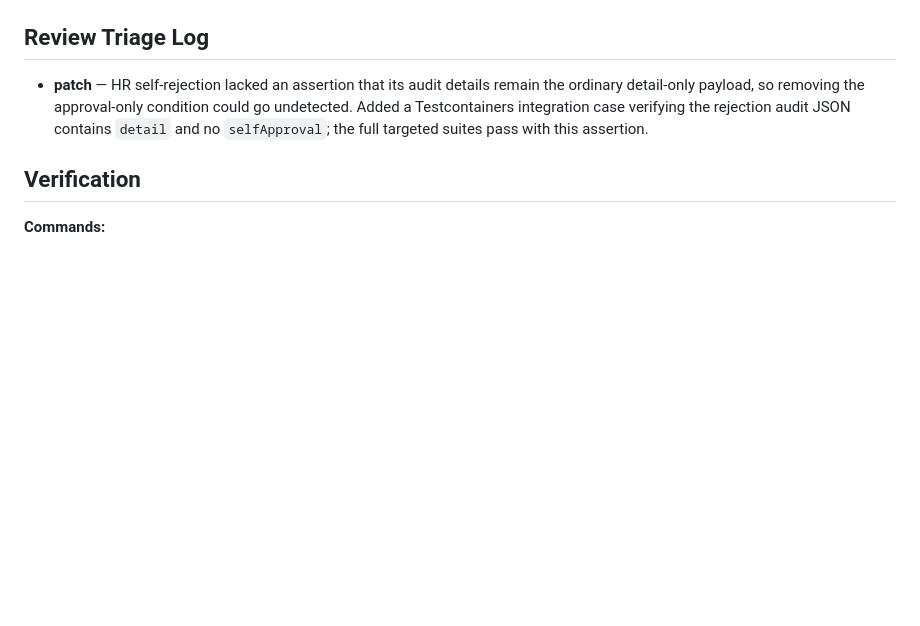
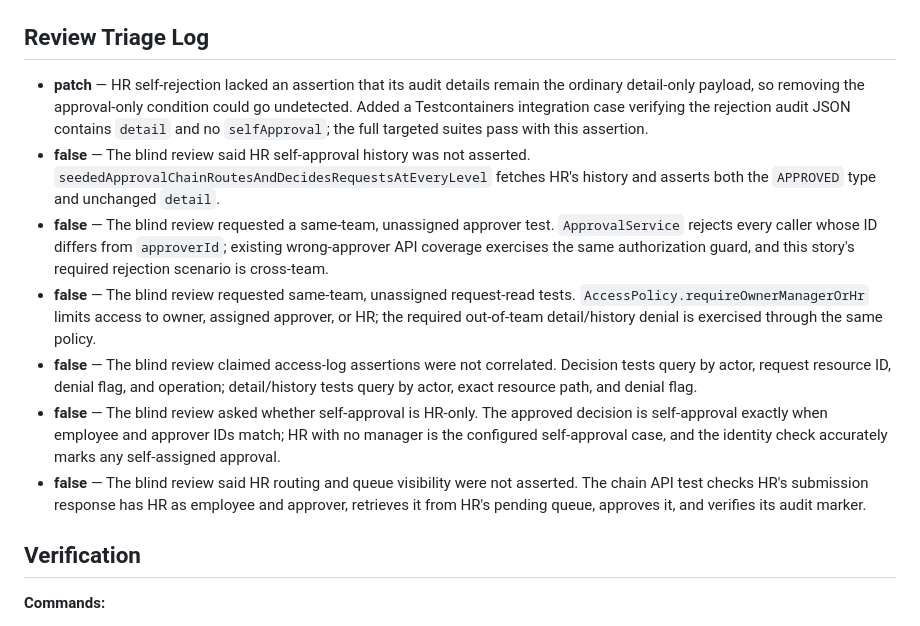
Before and after one commit to anilvn/emp-leave, a Markdown page: _bmad-output/implementation-artifacts/spec-3-4-the-approval-chain-at-every-level.md, the part around the change. Drawn GitHub-style; blank space fills up the shorter version.

Commit message:
docs(bmad): finalize Story 3.4 review record
Co-authored-by: Copilot <223556219+Copilot@users.noreply.github.com>

```diff
--- a/_bmad-output/implementation-artifacts/spec-3-4-the-approval-chain-at-every-level.md
+++ b/_bmad-output/implementation-artifacts/spec-3-4-the-approval-chain-at-every-level.md
@@ -71,6 +71,12 @@ Use the layered modular-monolith pattern (AD-1/AD-2): `approvals` authorizes and
 ## Review Triage Log
 
 - **patch** — HR self-rejection lacked an assertion that its audit details remain the ordinary detail-only payload, so removing the approval-only condition could go undetected. Added a Testcontainers integration case verifying the rejection audit JSON contains `detail` and no `selfApproval`; the full targeted suites pass with this assertion.
+- **false** — The blind review said HR self-approval history was not asserted. `seededApprovalChainRoutesAndDecidesRequestsAtEveryLevel` fetches HR's history and asserts both the `APPROVED` type and unchanged `detail`.
+- **false** — The blind review requested a same-team, unassigned approver test. `ApprovalService` rejects every caller whose ID differs from `approverId`; existing wrong-approver API coverage exercises the same authorization guard, and this story's required rejection scenario is cross-team.
+- **false** — The blind review requested same-team, unassigned request-read tests. `AccessPolicy.requireOwnerManagerOrHr` limits access to owner, assigned approver, or HR; the required out-of-team detail/history denial is exercised through the same policy.
+- **false** — The blind review claimed access-log assertions were not correlated. Decision tests query by actor, request resource ID, denial flag, and operation; detail/history tests query by actor, exact resource path, and denial flag.
+- **false** — The blind review asked whether self-approval is HR-only. The approved decision is self-approval exactly when employee and approver IDs match; HR with no manager is the configured self-approval case, and the identity check accurately marks any self-assigned approval.
+- **false** — The blind review said HR routing and queue visibility were not asserted. The chain API test checks HR's submission response has HR as employee and approver, retrieves it from HR's pending queue, approves it, and verifies its audit marker.
 
 ## Verification
 
```
